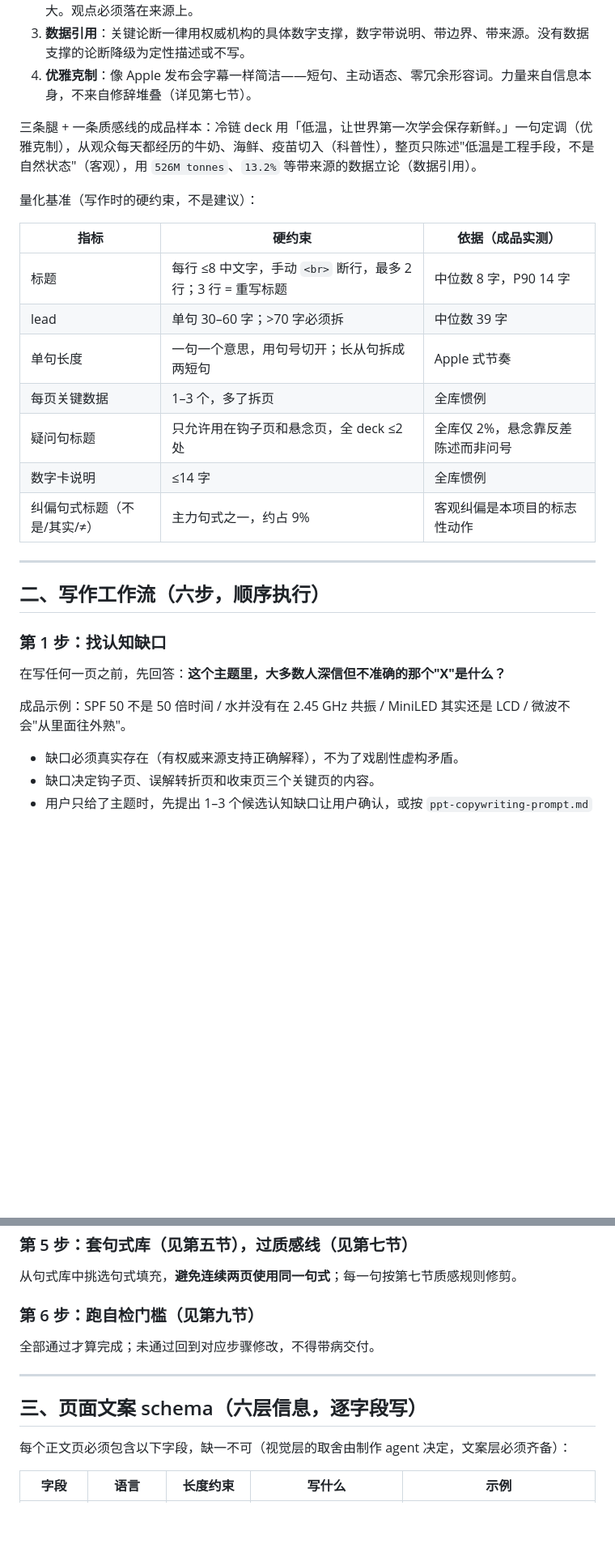
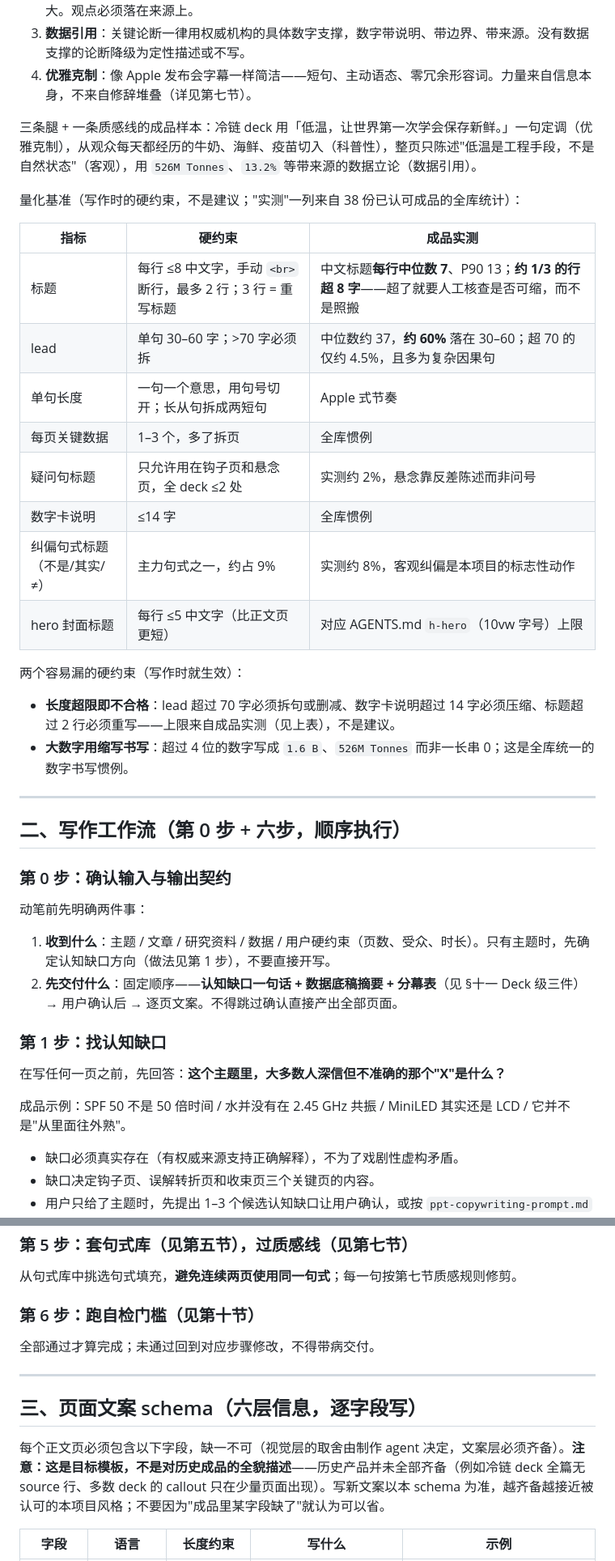
Before and after one commit to seiya058904/Visual-Explainer-PPTs, a Markdown page: docs/copywriting-guide.md, 2 parts joined by grey strips. Shown at 81% size. GitHub-like rendering; blank space fills up the shorter version.

```diff
--- a/docs/copywriting-guide.md
+++ b/docs/copywriting-guide.md
@@ -17,29 +18,42 @@
 3. **数据引用**：关键论断一律用权威机构的具体数字支撑，数字带说明、带边界、带来源。没有数据支撑的论断降级为定性描述或不写。
 4. **优雅克制**：像 Apple 发布会字幕一样简洁——短句、主动语态、零冗余形容词。力量来自信息本身，不来自修辞堆叠（详见第七节）。
 
-三条腿 + 一条质感线的成品样本：冷链 deck 用「低温，让世界第一次学会保存新鲜。」一句定调（优雅克制），从观众每天都经历的牛奶、海鲜、疫苗切入（科普性），整页只陈述"低温是工程手段，不是自然状态"（客观），用 `526M tonnes`、`13.2%` 等带来源的数据立论（数据引用）。
+三条腿 + 一条质感线的成品样本：冷链 deck 用「低温，让世界第一次学会保存新鲜。」一句定调（优雅克制），从观众每天都经历的牛奶、海鲜、疫苗切入（科普性），整页只陈述"低温是工程手段，不是自然状态"（客观），用 `526M Tonnes`、`13.2%` 等带来源的数据立论（数据引用）。
 
-量化基准（写作时的硬约束，不是建议）：
+量化基准（写作时的硬约束，不是建议；"实测"一列来自 38 份已认可成品的全库统计）：
 
-| 指标 | 硬约束 | 依据（成品实测） |
+| 指标 | 硬约束 | 成品实测 |
 |---|---|---|
-| 标题 | 每行 ≤8 中文字，手动 `<br>` 断行，最多 2 行；3 行 = 重写标题 | 中位数 8 字，P90 14 字 |
-| lead | 单句 30–60 字；>70 字必须拆 | 中位数 39 字 |
+| 标题 | 每行 ≤8 中文字，手动 `<br>` 断行，最多 2 行；3 行 = 重写标题 | 中文标题**每行中位数 7**、P90 13；**约 1/3 的行超 8 字**——超了就要人工核查是否可缩，而不是照搬 |
+| lead | 单句 30–60 字；>70 字必须拆 | 中位数约 37，**约 60%** 落在 30–60；超 70 的仅约 4.5%，且多为复杂因果句 |
 | 单句长度 | 一句一个意思，用句号切开；长从句拆成两短句 | Apple 式节奏 |
 | 每页关键数据 | 1–3 个，多了拆页 | 全库惯例 |
-| 疑问句标题 | 只允许用在钩子页和悬念页，全 deck ≤2 处 | 全库仅 2%，悬念靠反差陈述而非问号 |
+| 疑问句标题 | 只允许用在钩子页和悬念页，全 deck ≤2 处 | 实测约 2%，悬念靠反差陈述而非问号 |
 | 数字卡说明 | ≤14 字 | 全库惯例 |
-| 纠偏句式标题（不是/其实/≠） | 主力句式之一，约占 9% | 客观纠偏是本项目的标志性动作 |
+| 纠偏句式标题（不是/其实/≠） | 主力句式之一，约占 9% | 实测约 8%，客观纠偏是本项目的标志性动作 |
+| hero 封面标题 | 每行 ≤5 中文字（比正文页更短） | 对应 AGENTS.md `h-hero`（10vw 字号）上限 |
+
+两个容易漏的硬约束（写作时就生效）：
+
+- **长度超限即不合格**：lead 超过 70 字必须拆句或删减、数字卡说明超过 14 字必须压缩、标题超过 2 行必须重写——上限来自成品实测（见上表），不是建议。
+- **大数字用缩写书写**：超过 4 位的数字写成 `1.6 B`、`526M Tonnes` 而非一长串 0；这是全库统一的数字书写惯例。
 
 ---
 
-## 二、写作工作流（六步，顺序执行）
+## 二、写作工作流（第 0 步 + 六步，顺序执行）
+
+### 第 0 步：确认输入与输出契约
+
+动笔前先明确两件事：
+
+1. **收到什么**：主题 / 文章 / 研究资料 / 数据 / 用户硬约束（页数、受众、时长）。只有主题时，先确定认知缺口方向（做法见第 1 步），不要直接开写。
+2. **先交付什么**：固定顺序——**认知缺口一句话 + 数据底稿摘要 + 分幕表**（见 §十一 Deck 级三件）→ 用户确认后 → 逐页文案。不得跳过确认直接产出全部页面。
 
 ### 第 1 步：找认知缺口
 
 在写任何一页之前，先回答：**这个主题里，大多数人深信但不准确的那个"X"是什么？**
 
-成品示例：SPF 50 不是 50 倍时间 / 水并没有在 2.45 GHz 共振 / MiniLED 其实还是 LCD / 微波不会"从里面往外熟"。
+成品示例：SPF 50 不是 50 倍时间 / 水并没有在 2.45 GHz 共振 / MiniLED 其实还是 LCD / 它并不是"从里面往外熟"。
 
 - 缺口必须真实存在（有权威来源支持正确解释），不为了戏剧性虚构矛盾。
 - 缺口决定钩子页、误解转折页和收束页三个关键页的内容。
@@ -92,7 +106,7 @@ ACT V   · 收束成一句话（Answer）
 
 从句式库中挑选句式填充，**避免连续两页使用同一句式**；每一句按第七节质感规则修剪。
 
-### 第 6 步：跑自检门槛（见第九节）
+### 第 6 步：跑自检门槛（见第十节）
 
 全部通过才算完成；未通过回到对应步骤修改，不得带病交付。
 
@@ -100,7 +114,7 @@ ACT V   · 收束成一句话（Answer）
 
 ## 三、页面文案 schema（六层信息，逐字段写）
 
-每个正文页必须包含以下字段，缺一不可（视觉层的取舍由制作 agent 决定，文案层必须齐备）：
+每个正文页必须包含以下字段，缺一不可（视觉层的取舍由制作 agent 决定，文案层必须齐备）。**注意：这是目标模板，不是对历史成品的全貌描述**——历史产品并未全部齐备（例如冷链 deck 全篇无 source 行、多数 deck 的 callout 只在少量页面出现）。写新文案以本 schema 为准，越齐备越接近被认可的本项目风格；不要因为"成品里某字段缺了"就认为可以省。
 
 | 字段 | 语言 | 长度约束 | 写什么 | 示例 |
 |---|---|---|---|---|
```
Also changed, not shown: other parts of docs/copywriting-guide.md (+16 -8 lines), docs/audit-2026-08-30.md (added, +90 -0 lines).
